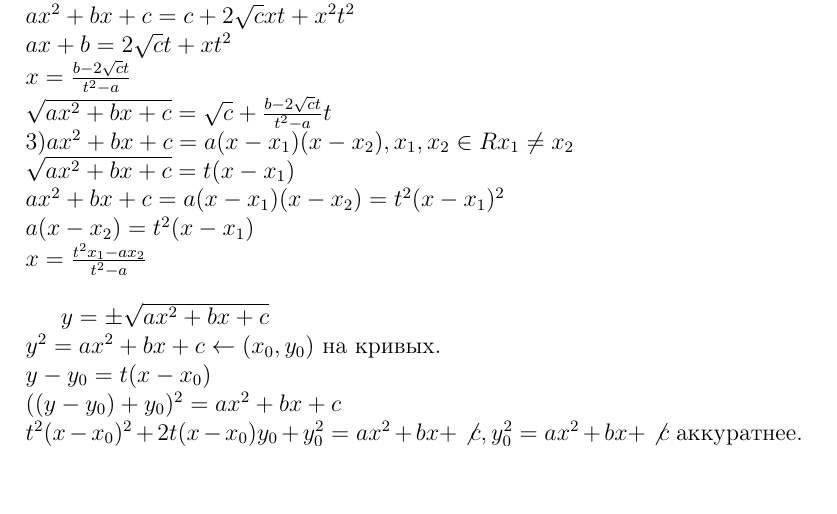
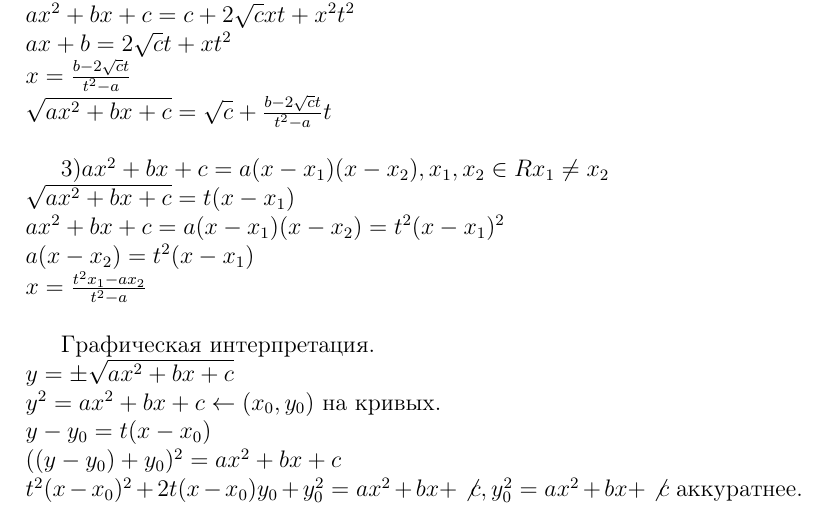
Before and after one commit to dravyman/mephi, a LaTeX document (lections/2/mathan/20130216.tex): part of page 2 of 2 before the commit and part of page 2 of 3 after it, cut so that both start at the same text, the shorter picture padded with empty space. Compiled offline with pdfLaTeX.

Commit message:
небольшие поправки, лекция по матану 16 февраля 2013

```diff
--- a/lections/2/mathan/20130216.tex
+++ b/lections/2/mathan/20130216.tex
@@ -39,21 +39,25 @@
 
     \S Подстановки Эйлера. \newline
     $\int R(x, \sqrt{ax^2 + bx + c})dx$ \newline
+
     $1) a > 0: \sqrt{ax^2 + bx + c} = \sqrt{a}x \pm t$ \newline
     $ ax^2 + bx + c = ax^2 + 2\sqrt{a}xt + t^2$ \newline
     $ x = \frac{t^2 - c}{b - \sqrt{a}t}, dx = d(\frac{t^2 - c}{b - 2\sqrt{a}t}$ \newline
     $\sqrt{ax^2 + bx + c} = \sqrt{a}x + t = \sqrt{a}\frac{t^2 - c}{b - 2\sqrt{a}t} + t$ \newline
+
     $2) c > 0: \sqrt{ax^2 + bc + c} = \sqrt{c} + xt$ \newline
     $ax^2 + bx + c = c + 2\sqrt{c}xt + x^2t^2$ \newline
     $ax + b = 2\sqrt{c}t + xt^2$ \newline
     $x = \frac{b - 2\sqrt{c}t}{t^2 - a}$ \newline
     $\sqrt{ax^2 + bx + c} = \sqrt{c} + \frac{b - 2\sqrt{c}t}{t^2 - a}t$ \newline
+
     $3) ax^2 + bx + c = a(x-x_1)(x-x_2), x_1, x_2 \in R x_1 \not = x_2$ \newline
     $\sqrt{ax^2 + bx + c} = t(x - x_1)$ \newline
     $ax^2 + bx + c = a(x - x_1)(x - x_2)= t^2 (x - x_1)^2$ \newline
     $a(x - x_2) = t^2(x - x_1)$ \newline
     $x = \frac{t^2x_1 - ax_2}{t^2 - a}$ \newline
 
+    Графическая интерпретация. \newline
     $y = \pm\sqrt{ax^2 + bx + c}$ \newline
     $y^2 = ax^2 + bx + c \leftarrow (x_0, y_0)$ на кривых. \newline
     $y - y_0 = t(x - x_0)$ \newline
```
Also changed, not shown: lections/2/mathan/20130213.pdf, lections/2/mathan/20130216.pdf.
